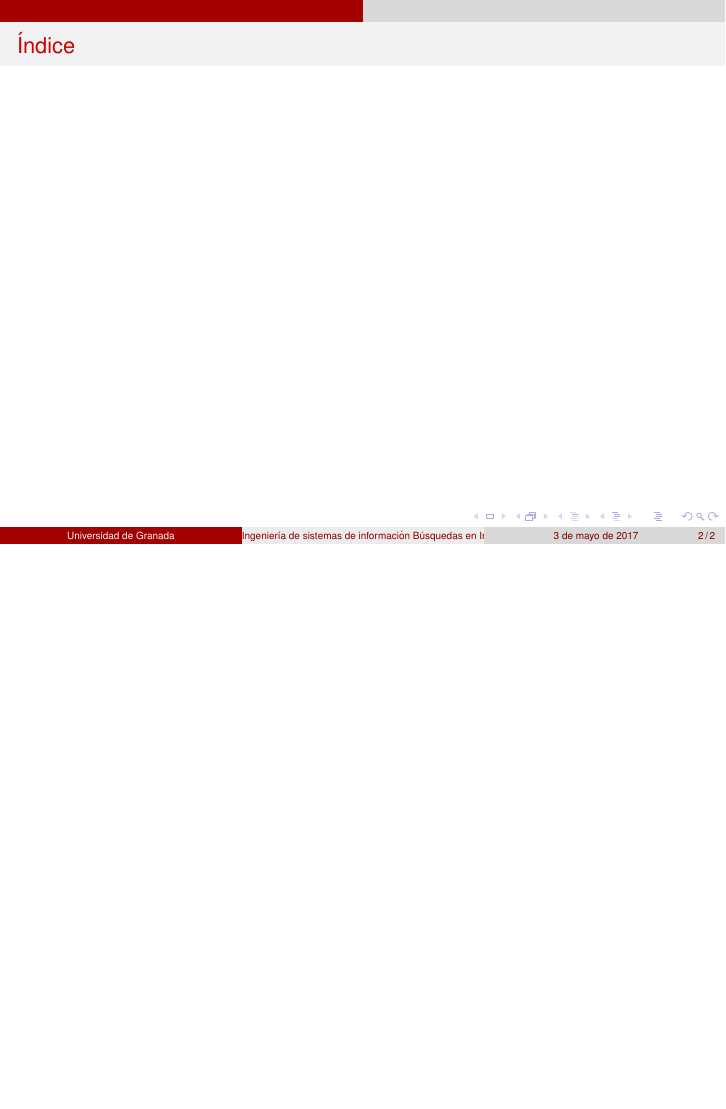
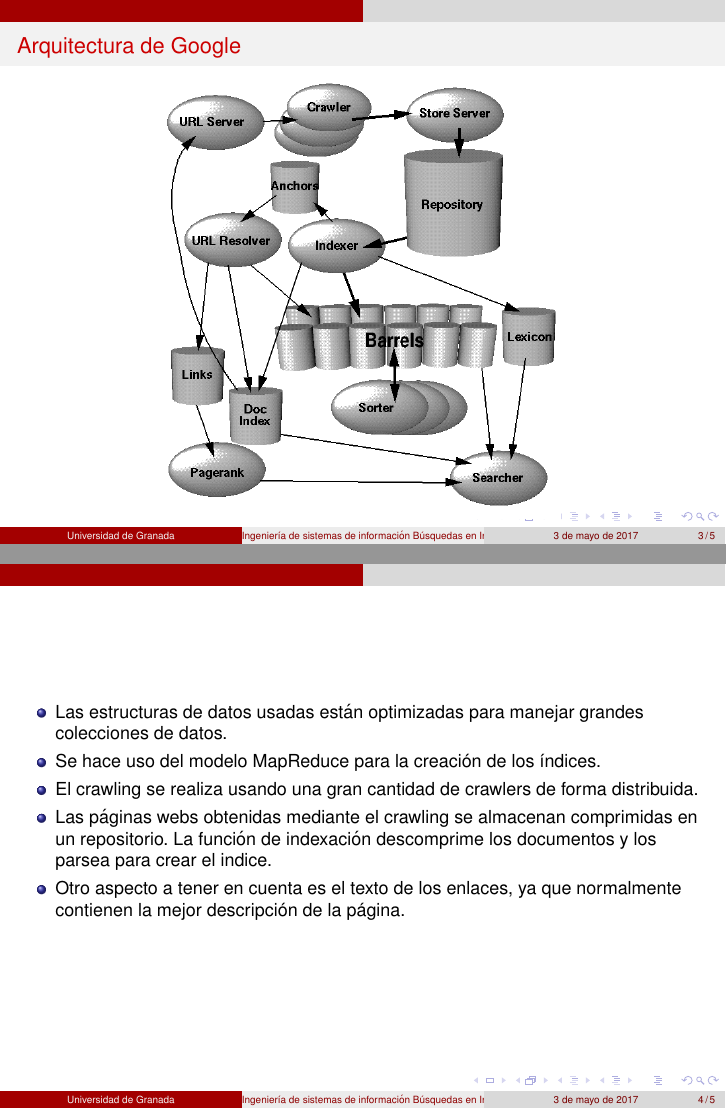
Before and after one commit to Lothar94/Caso_practico_ISI, LaTeX slides (Presentación.tex): page 2 of 2 before the commit and pages 3 and 4 of 5 after it, the two joined at a grey line, the shorter picture padded with empty space. Compiled offline with pdfLaTeX.

Commit message:
inicio de la presentación

```diff
--- a/Presentación.tex
+++ b/Presentación.tex
@@ -59,4 +59,20 @@
 \frametitle{Índice}
 \tableofcontents
 \end{frame}
+\begin{frame}
+	\frametitle{Arquitectura de Google}
+	\begin{figure}
+	\includegraphics[scale=0.33]{img/google_architecture.png}
+\end{figure}
+	\end{frame}
+\begin{frame}
+	\frametitle{}
+\begin{itemize}
+	\item Las estructuras de datos usadas están optimizadas para manejar grandes colecciones de datos.
+	\item Se hace uso del modelo MapReduce para la creación de los índices.
+	\item El crawling se realiza usando una gran cantidad de crawlers de forma distribuida.
+	\item Las páginas webs obtenidas mediante el crawling se almacenan comprimidas en un repositorio. La función de indexación descomprime los documentos y los parsea para crear el indice.
+	\item Otro aspecto a tener en cuenta es el texto de los enlaces, ya que normalmente contienen la mejor descripción de la página.
+\end{itemize}
+\end{frame}
 
```
Also changed, not shown: Documento.tex (+1 -5 lines), Presentación.pdf, img/google_architecture.png (added), Presentación.tex (8 more changed lines).
